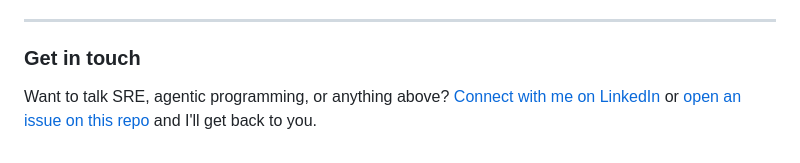
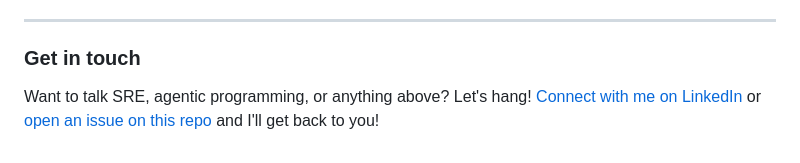
Before and after one commit to brandonapol/brandonapol, a Markdown page: README.md, the part around the change. Drawn GitHub-style.

```diff
--- a/README.md
+++ b/README.md
@@ -40,4 +40,4 @@ In 2023 I moved to Ohio and began working at Radiance Technologies as a "normal"
 
 ### Get in touch
 
-Want to talk SRE, agentic programming, or anything above? [Connect with me on LinkedIn](https://linkedin.com/in/brandonapol) or [open an issue on this repo](https://github.com/brandonapol/brandonapol/issues/new) and I'll get back to you.
+Want to talk SRE, agentic programming, or anything above? Let's hang! [Connect with me on LinkedIn](https://linkedin.com/in/brandonapol) or [open an issue on this repo](https://github.com/brandonapol/brandonapol/issues/new) and I'll get back to you!
```
